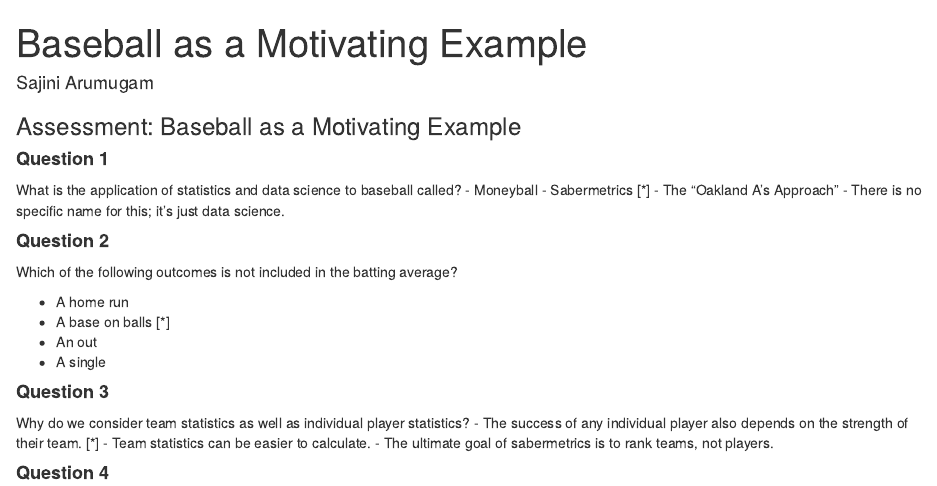
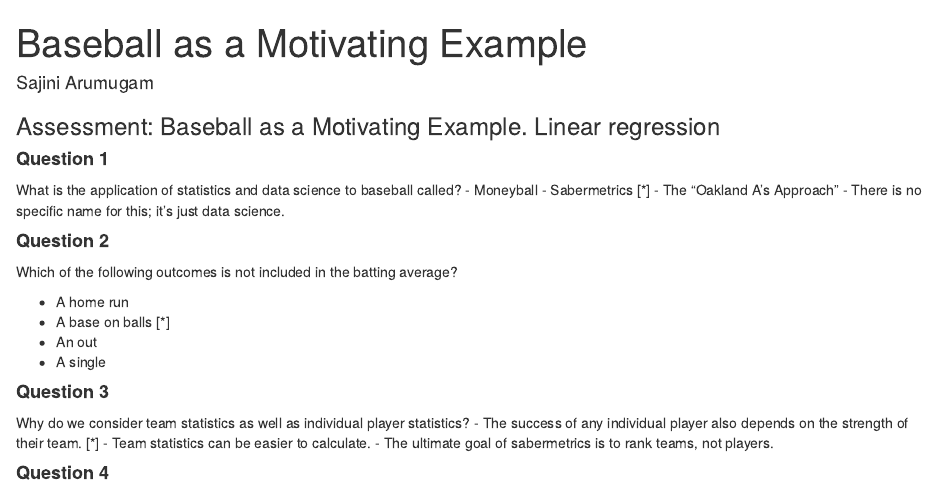
Before and after one commit to asajini/Harvard-DataScience, an R Markdown document (Harvard PH128.7x/1 Introduction to Regression.Rmd): the page in a window 1100 px wide, from its top. Rendered offline with R 4.5, knitr and Pandoc, with nearby package versions; some code elsewhere in the file could not run offline.

Commit message:
update
update

````diff
--- a/Harvard PH128.7x/1 Introduction to Regression.Rmd
+++ b/Harvard PH128.7x/1 Introduction to Regression.Rmd
@@ -9,7 +9,7 @@ weight: 2
 knitr::opts_chunk$set(echo = TRUE)
 ```
 
-### Assessment: Baseball as a Motivating Example
+### Assessment: Baseball as a Motivating Example. Linear regression
 
 #### **Question 1**
 What is the application of statistics and data science to baseball called?
````
Also changed, not shown: Harvard PH128.7x/1-Introduction-to-Regression.html.
